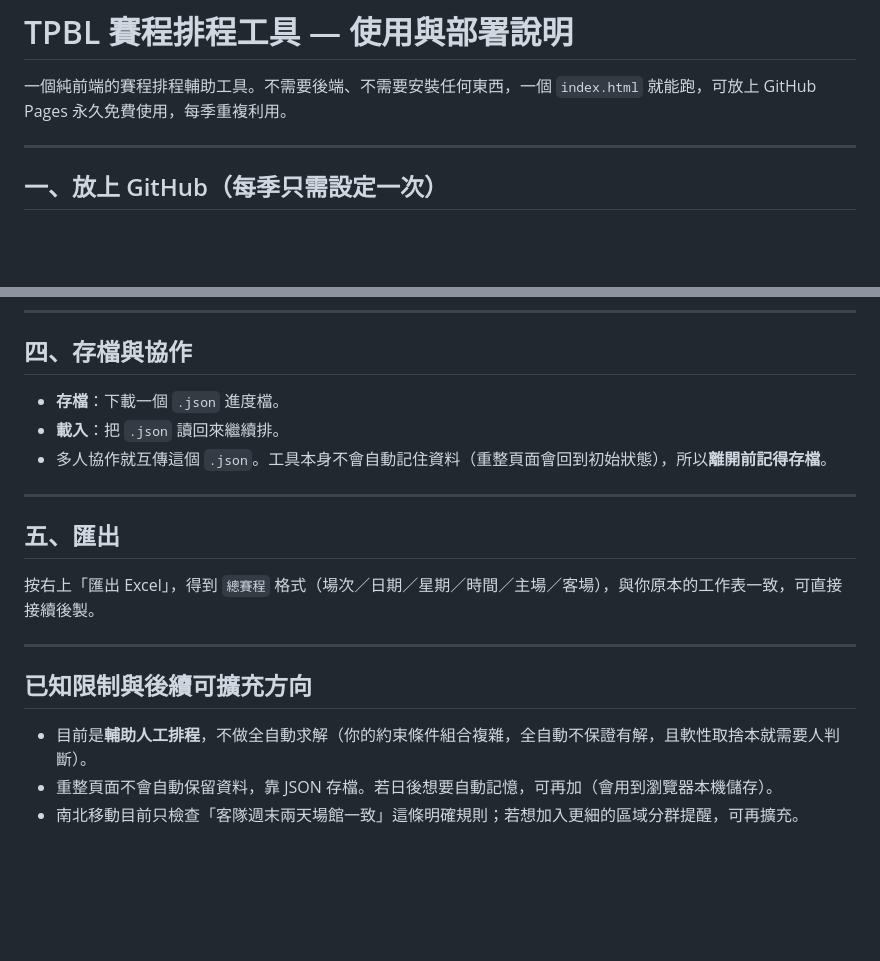
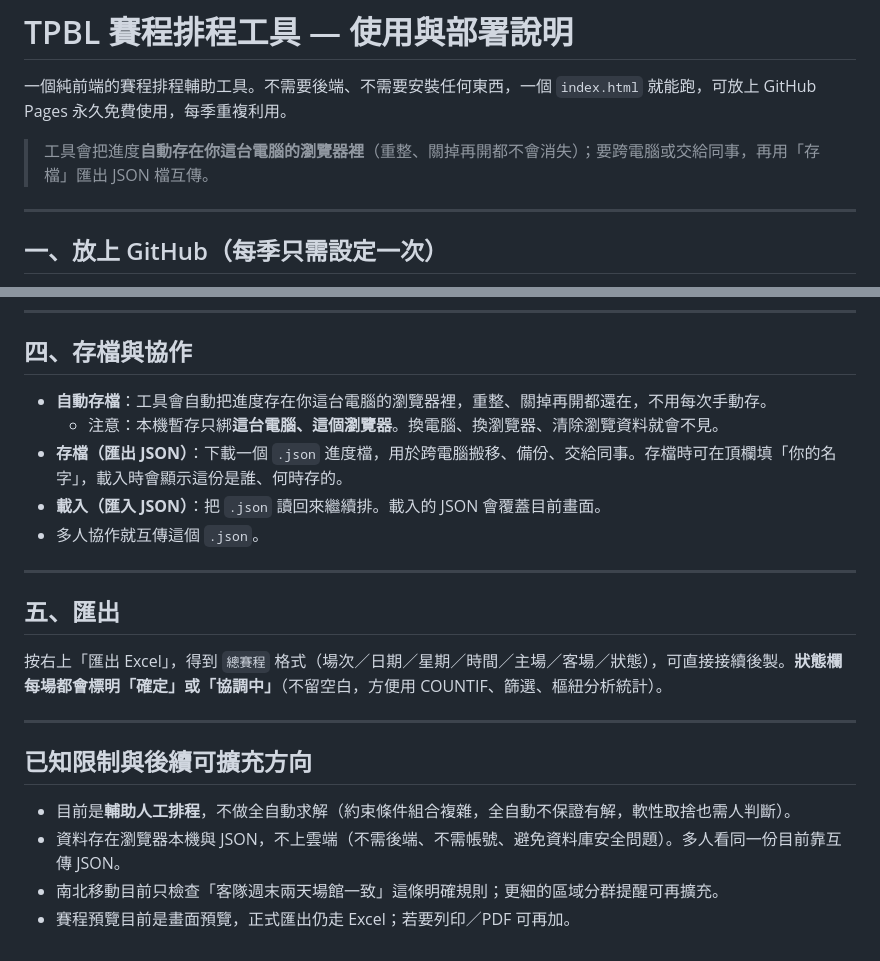
Before and after one commit to Pinkachang/schedule-maker, a Markdown page: README.md, 2 parts joined by grey strips. Rendered like a GitHub page; blank space fills up the shorter version.

```diff
--- a/README.md
+++ b/README.md
@@ -1,6 +1,8 @@
 # TPBL 賽程排程工具 — 使用與部署說明
 
 一個純前端的賽程排程輔助工具。不需要後端、不需要安裝任何東西，一個 `index.html` 就能跑，可放上 GitHub Pages 永久免費使用，每季重複利用。
+
+> 工具會把進度**自動存在你這台電腦的瀏覽器裡**（重整、關掉再開都不會消失）；要跨電腦或交給同事，再用「存檔」匯出 JSON 檔互傳。
 
 ---
 
@@ -69,20 +86,23 @@
 
 ## 四、存檔與協作
 
-- **存檔**：下載一個 `.json` 進度檔。
-- **載入**：把 `.json` 讀回來繼續排。
-- 多人協作就互傳這個 `.json`。工具本身不會自動記住資料（重整頁面會回到初始狀態），所以**離開前記得存檔**。
+- **自動存檔**：工具會自動把進度存在你這台電腦的瀏覽器裡，重整、關掉再開都還在，不用每次手動存。
+  - 注意：本機暫存只綁**這台電腦、這個瀏覽器**。換電腦、換瀏覽器、清除瀏覽資料就會不見。
+- **存檔（匯出 JSON）**：下載一個 `.json` 進度檔，用於跨電腦搬移、備份、交給同事。存檔時可在頂欄填「你的名字」，載入時會顯示這份是誰、何時存的。
+- **載入（匯入 JSON）**：把 `.json` 讀回來繼續排。載入的 JSON 會覆蓋目前畫面。
+- 多人協作就互傳這個 `.json`。
 
 ---
 
 ## 五、匯出
 
-按右上「匯出 Excel」，得到 `總賽程` 格式（場次／日期／星期／時間／主場／客場），與你原本的工作表一致，可直接接續後製。
+按右上「匯出 Excel」，得到 `總賽程` 格式（場次／日期／星期／時間／主場／客場／狀態），可直接接續後製。**狀態欄每場都會標明「確定」或「協調中」**（不留空白，方便用 COUNTIF、篩選、樞紐分析統計）。
 
 ---
 
 ## 已知限制與後續可擴充方向
 
-- 目前是**輔助人工排程**，不做全自動求解（你的約束條件組合複雜，全自動不保證有解，且軟性取捨本就需要人判斷）。
-- 重整頁面不會自動保留資料，靠 JSON 存檔。若日後想要自動記憶，可再加（會用到瀏覽器本機儲存）。
-- 南北移動目前只檢查「客隊週末兩天場館一致」這條明確規則；若想加入更細的區域分群提醒，可再擴充。
+- 目前是**輔助人工排程**，不做全自動求解（約束條件組合複雜，全自動不保證有解，軟性取捨也需人判斷）。
+- 資料存在瀏覽器本機與 JSON，不上雲端（不需後端、不需帳號、避免資料庫安全問題）。多人看同一份目前靠互傳 JSON。
+- 南北移動目前只檢查「客隊週末兩天場館一致」這條明確規則；更細的區域分群提醒可再擴充。
+- 賽程預覽目前是畫面預覽，正式匯出仍走 Excel；若要列印／PDF 可再加。
```
Also changed, not shown: other parts of README.md (+35 -20 lines).
